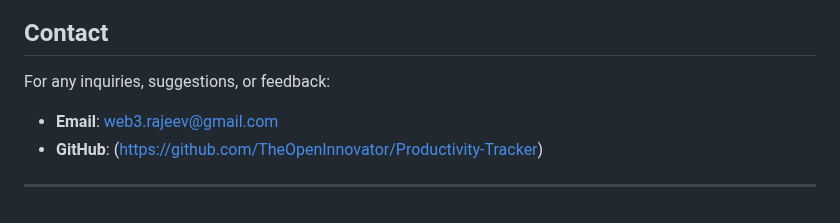
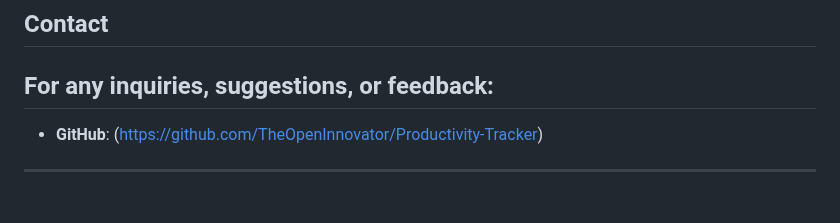
Before and after one commit to TheOpenInnovator/Productivity-Tracker, a Markdown page: README.md, the part around the change. GitHub-like rendering.

```diff
--- a/README.md
+++ b/README.md
@@ -128,7 +128,7 @@ This project is licensed under the MIT License. See the LICENSE file for more de
 ## Contact
 
 For any inquiries, suggestions, or feedback:
-- **Email**: web3.rajeev@gmail.com
+-
 - **GitHub**: (https://github.com/TheOpenInnovator/Productivity-Tracker)
 
 ---
```
